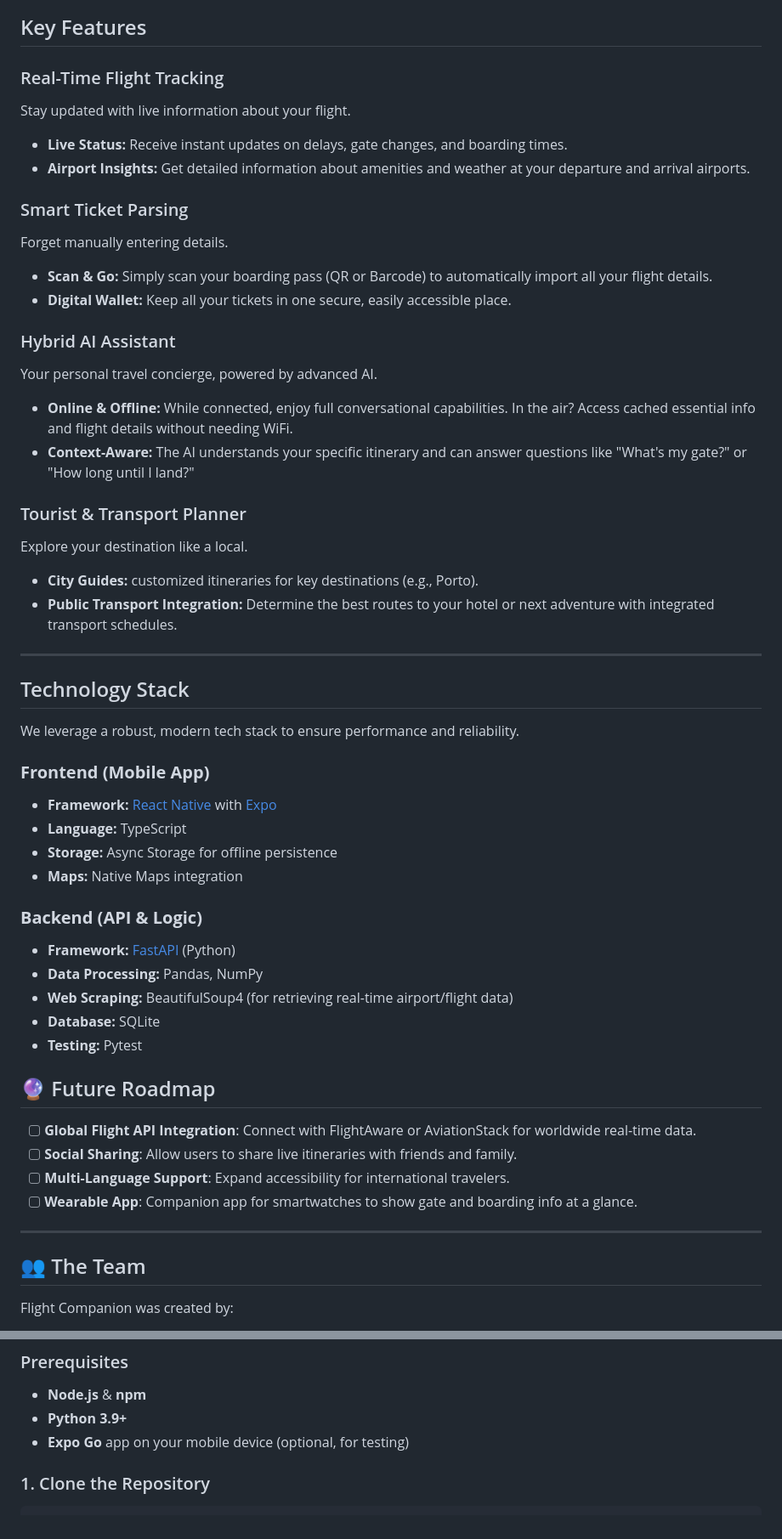
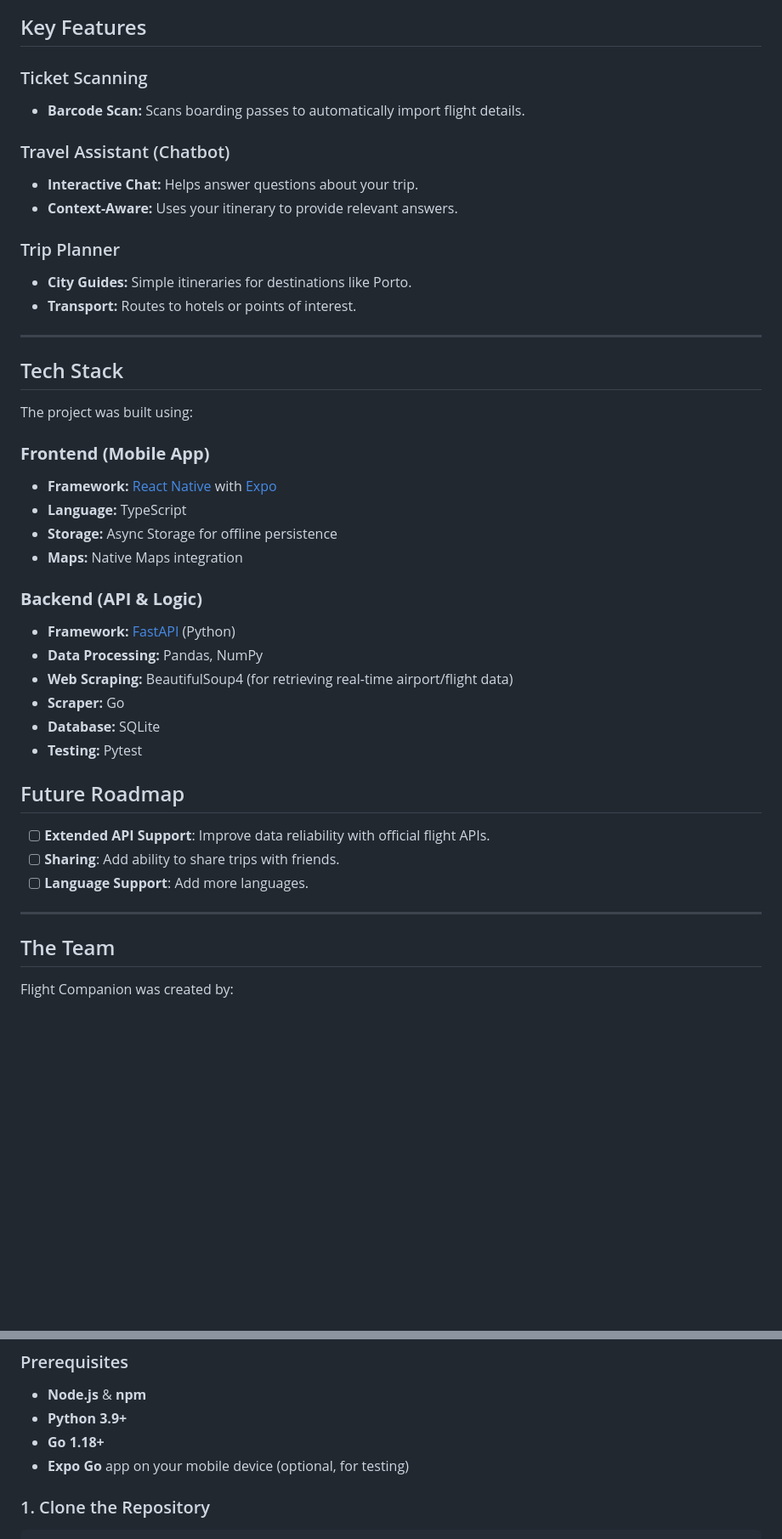
Before and after one commit to Herculano-Esteves/bugsbyte2026, a Markdown page: README.md, 2 parts joined by grey strips. Shown at 85% size. Drawn GitHub-style; blank space fills up the shorter version.

Commit message:
fix: readme

```diff
--- a/README.md
+++ b/README.md
@@ -25,31 +25,22 @@ Traveling can be stressful—navigating airports, tracking flight changes, and p
 
 ## Key Features
 
-### Real-Time Flight Tracking
-Stay updated with live information about your flight.
-- **Live Status:** Receive instant updates on delays, gate changes, and boarding times.
-- **Airport Insights:** Get detailed information about amenities and weather at your departure and arrival airports.
+### Ticket Scanning
+- **Barcode Scan:** Scans boarding passes to automatically import flight details.
 
-### Smart Ticket Parsing
-Forget manually entering details.
-- **Scan & Go:** Simply scan your boarding pass (QR or Barcode) to automatically import all your flight details.
-- **Digital Wallet:** Keep all your tickets in one secure, easily accessible place.
+### Travel Assistant (Chatbot)
+- **Interactive Chat:** Helps answer questions about your trip.
+- **Context-Aware:** Uses your itinerary to provide relevant answers.
 
-### Hybrid AI Assistant
-Your personal travel concierge, powered by advanced AI.
-- **Online & Offline:** While connected, enjoy full conversational capabilities. In the air? Access cached essential info and flight details without needing WiFi.
-- **Context-Aware:** The AI understands your specific itinerary and can answer questions like "What's my gate?" or "How long until I land?"
-
-### Tourist & Transport Planner
-Explore your destination like a local.
-- **City Guides:** customized itineraries for key destinations (e.g., Porto).
-- **Public Transport Integration:** Determine the best routes to your hotel or next adventure with integrated transport schedules.
+### Trip Planner
+- **City Guides:** Simple itineraries for destinations like Porto.
+- **Transport:** Routes to hotels or points of interest.
 
 ---
 
-## Technology Stack
+## Tech Stack
 
-We leverage a robust, modern tech stack to ensure performance and reliability.
+The project was built using:
 
 ### **Frontend (Mobile App)**
 - **Framework:** [React Native](https://reactnative.dev/) with [Expo](https://expo.dev/)
@@ -61,19 +52,19 @@ We leverage a robust, modern tech stack to ensure performance and reliability.
 - **Framework:** [FastAPI](https://fastapi.tiangolo.com/) (Python)
 - **Data Processing:** Pandas, NumPy
 - **Web Scraping:** BeautifulSoup4 (for retrieving real-time airport/flight data)
+- **Scraper:** Go
 - **Database:** SQLite
 - **Testing:** Pytest
 
-## 🔮 Future Roadmap
+## Future Roadmap
 
-- [ ] **Global Flight API Integration**: Connect with FlightAware or AviationStack for worldwide real-time data.
-- [ ] **Social Sharing**: Allow users to share live itineraries with friends and family.
-- [ ] **Multi-Language Support**: Expand accessibility for international travelers.
-- [ ] **Wearable App**: Companion app for smartwatches to show gate and boarding info at a glance.
+- [ ] **Extended API Support**: Improve data reliability with official flight APIs.
+- [ ] **Sharing**: Add ability to share trips with friends.
+- [ ] **Language Support**: Add more languages.
 
 ---
 
-## 👥 The Team
+## The Team
 
 Flight Companion was created by:
 
@@ -91,6 +82,7 @@ Follow these instructions to set up the project locally.
 ### Prerequisites
 - **Node.js** & **npm**
 - **Python 3.9+**
+- **Go 1.18+**
 - **Expo Go** app on your mobile device (optional, for testing)
 
 ### 1. Clone the Repository
```
Also changed, not shown: other parts of README.md (+16 -5 lines).
